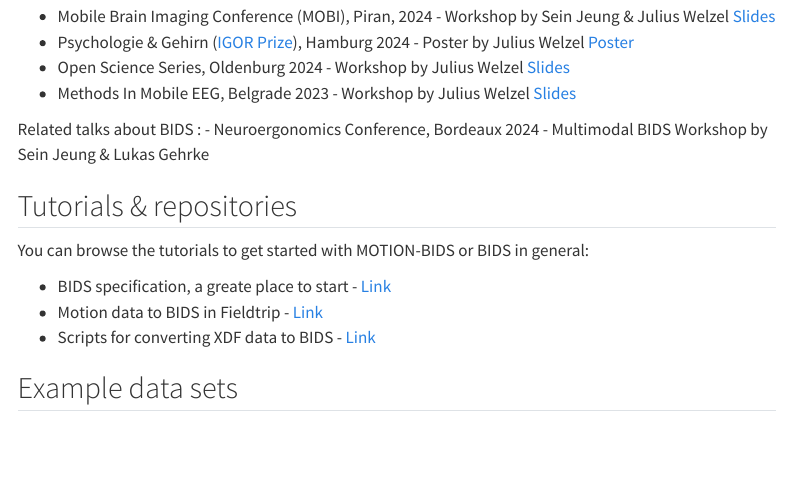
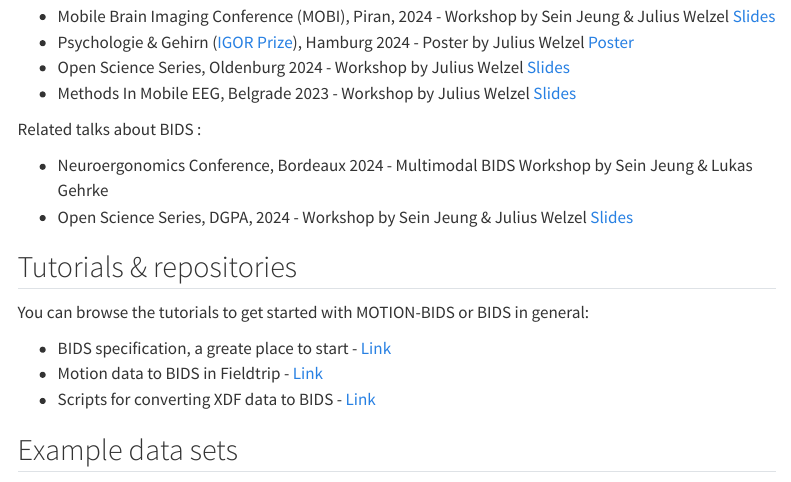
Before and after one commit to JuliusWelzel/motion_bids_materials_jw, a Quarto document (index.qmd): the page in a window 1100 px wide, from 390 px down. Rendered offline with R 4.5, knitr and Pandoc in place of Quarto, with nearby package versions; menus at the side of the page are left out.

Commit message:
[ADD] DGPA workshop

```diff
--- a/index.qmd
+++ b/index.qmd
@@ -23,7 +23,10 @@ Here are some talks or posters about MOTION-BIDS from the past :
   [Slides](https://juliuswelzel.github.io/bids_belgrade_2023/#/title-slide)
 
 Related talks about BIDS :
+
 - Neuroergonomics Conference, Bordeaux 2024 - Multimodal BIDS Workshop by Sein Jeung & Lukas Gehrke
+- Open Science Series, DGPA, 2024 - Workshop by Sein Jeung & Julius Welzel
+  [Slides](slides/2410_dgpa_welzel_jeung.pdf)
 
 ## Tutorials & repositories
 You can browse the tutorials to get started with MOTION-BIDS or BIDS in general:
```
Also changed, not shown: 2 other files.
